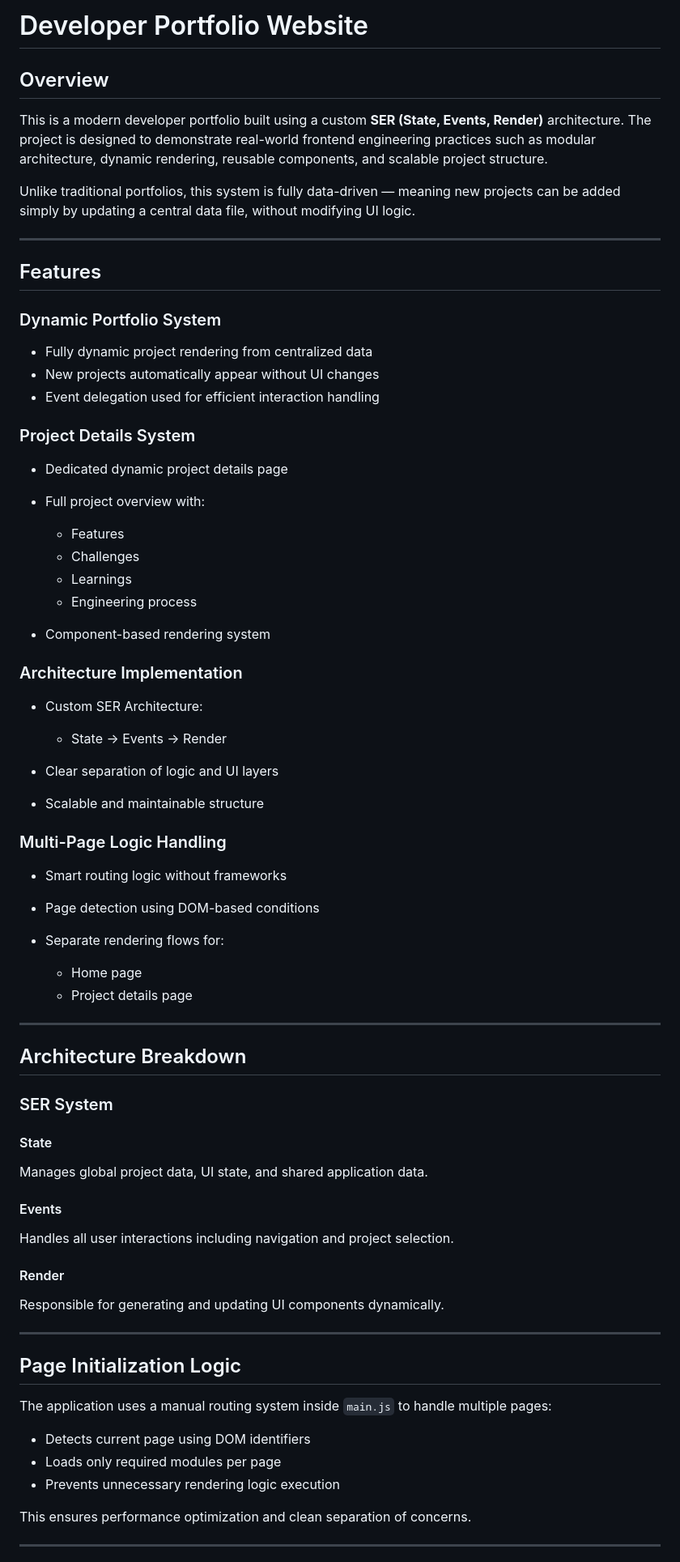
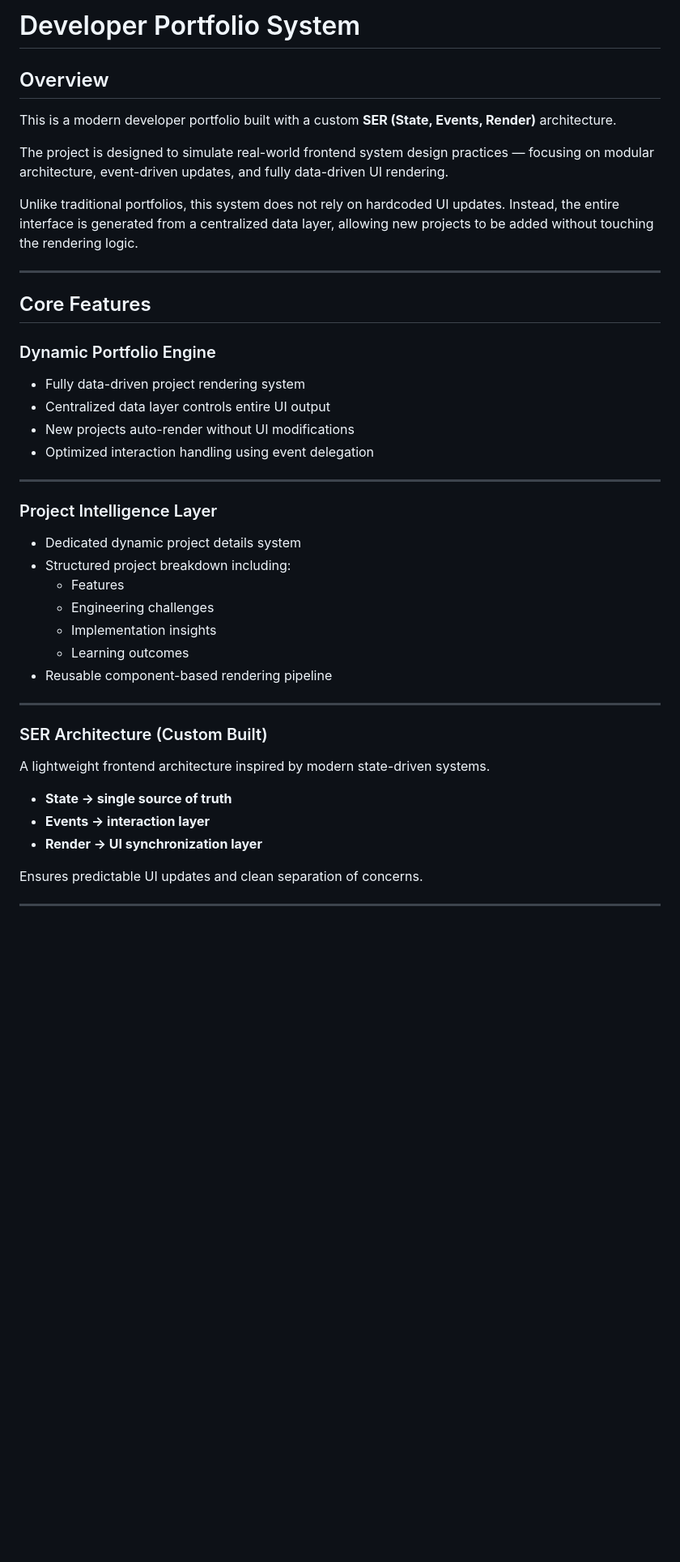
Before and after one commit to sarvjeet-singh-dev/sarvjeet-portfolio, a Markdown page: README.md, the part around one of its changes. Shown at 81% size. GitHub-like rendering; blank space fills up the shorter version.

```diff
--- a/README.md
+++ b/README.md
@@ -1,78 +1,47 @@
-# Developer Portfolio Website
+# Developer Portfolio System
 
 ## Overview
 
-This is a modern developer portfolio built using a custom **SER (State, Events, Render)** architecture. The project is designed to demonstrate real-world frontend engineering practices such as modular architecture, dynamic rendering, reusable components, and scalable project structure.
+This is a modern developer portfolio built with a custom **SER (State, Events, Render)** architecture.
 
-Unlike traditional portfolios, this system is fully data-driven — meaning new projects can be added simply by updating a central data file, without modifying UI logic.
+The project is designed to simulate real-world frontend system design practices — focusing on modular architecture, event-driven updates, and fully data-driven UI rendering.
+
+Unlike traditional portfolios, this system does not rely on hardcoded UI updates. Instead, the entire interface is generated from a centralized data layer, allowing new projects to be added without touching the rendering logic.
 
 ---
 
-## Features
+## Core Features
 
-### Dynamic Portfolio System
+### Dynamic Portfolio Engine
 
-* Fully dynamic project rendering from centralized data
-* New projects automatically appear without UI changes
-* Event delegation used for efficient interaction handling
-
-### Project Details System
-
-* Dedicated dynamic project details page
-* Full project overview with:
-
-  * Features
-  * Challenges
-  * Learnings
-  * Engineering process
-* Component-based rendering system
-
-### Architecture Implementation
-
-* Custom SER Architecture:
-
-  * State → Events → Render
-* Clear separation of logic and UI layers
-* Scalable and maintainable structure
-
-### Multi-Page Logic Handling
-
-* Smart routing logic without frameworks
-* Page detection using DOM-based conditions
-* Separate rendering flows for:
-
-  * Home page
-  * Project details page
+- Fully data-driven project rendering system
+- Centralized data layer controls entire UI output
+- New projects auto-render without UI modifications
+- Optimized interaction handling using event delegation
 
 ---
 
-## Architecture Breakdown
+### Project Intelligence Layer
 
-### SER System
-
-#### State
-
-Manages global project data, UI state, and shared application data.
-
-#### Events
-
-Handles all user interactions including navigation and project selection.
-
-#### Render
-
-Responsible for generating and updating UI components dynamically.
+- Dedicated dynamic project details system
+- Structured project breakdown including:
+  - Features
+  - Engineering challenges
+  - Implementation insights
+  - Learning outcomes
+- Reusable component-based rendering pipeline
 
 ---
 
-## Page Initialization Logic
+### SER Architecture (Custom Built)
 
-The application uses a manual routing system inside `main.js` to handle multiple pages:
+A lightweight frontend architecture inspired by modern state-driven systems.
 
-* Detects current page using DOM identifiers
-* Loads only required modules per page
-* Prevents unnecessary rendering logic execution
+- **State → single source of truth**
+- **Events → interaction layer**
+- **Render → UI synchronization layer**
 
-This ensures performance optimization and clean separation of concerns.
+Ensures predictable UI updates and clean separation of concerns.
 
 ---
 
```
Also changed, not shown: other parts of README.md (+87 -47 lines).
